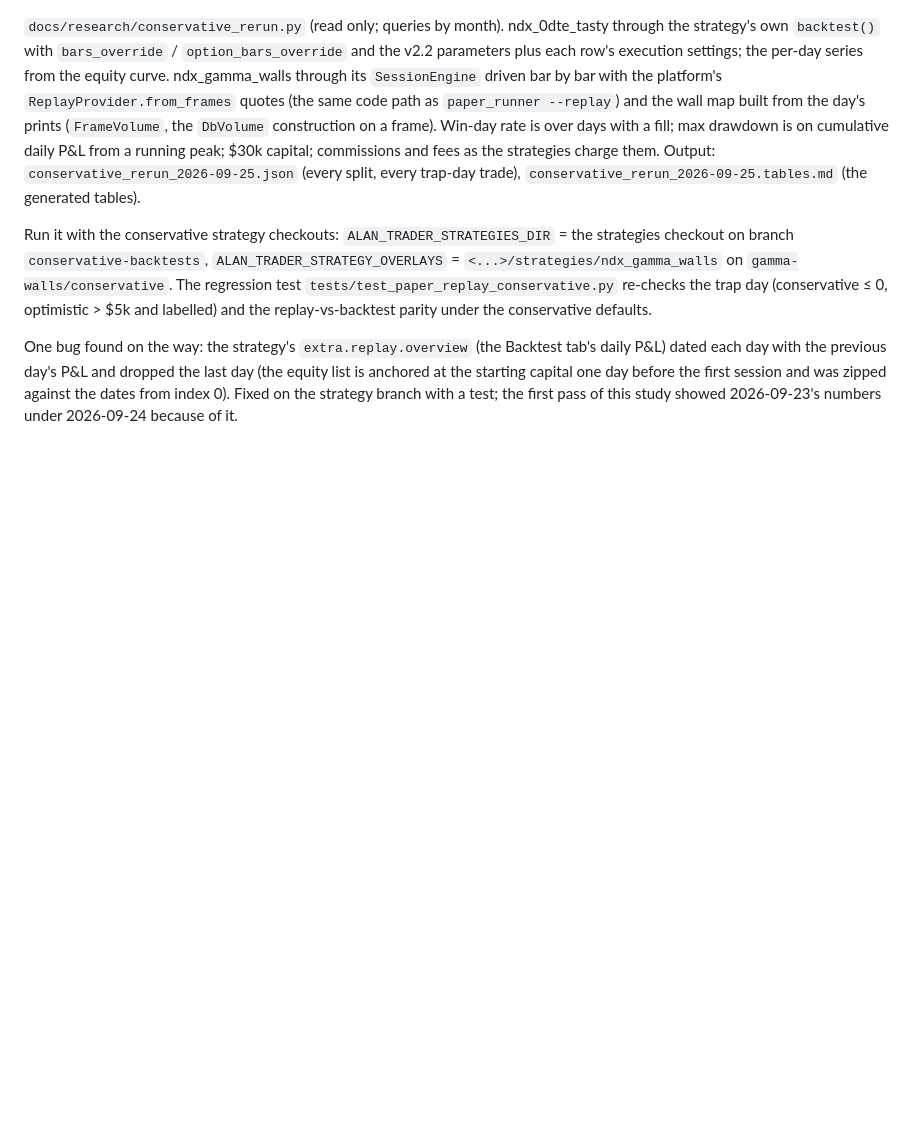
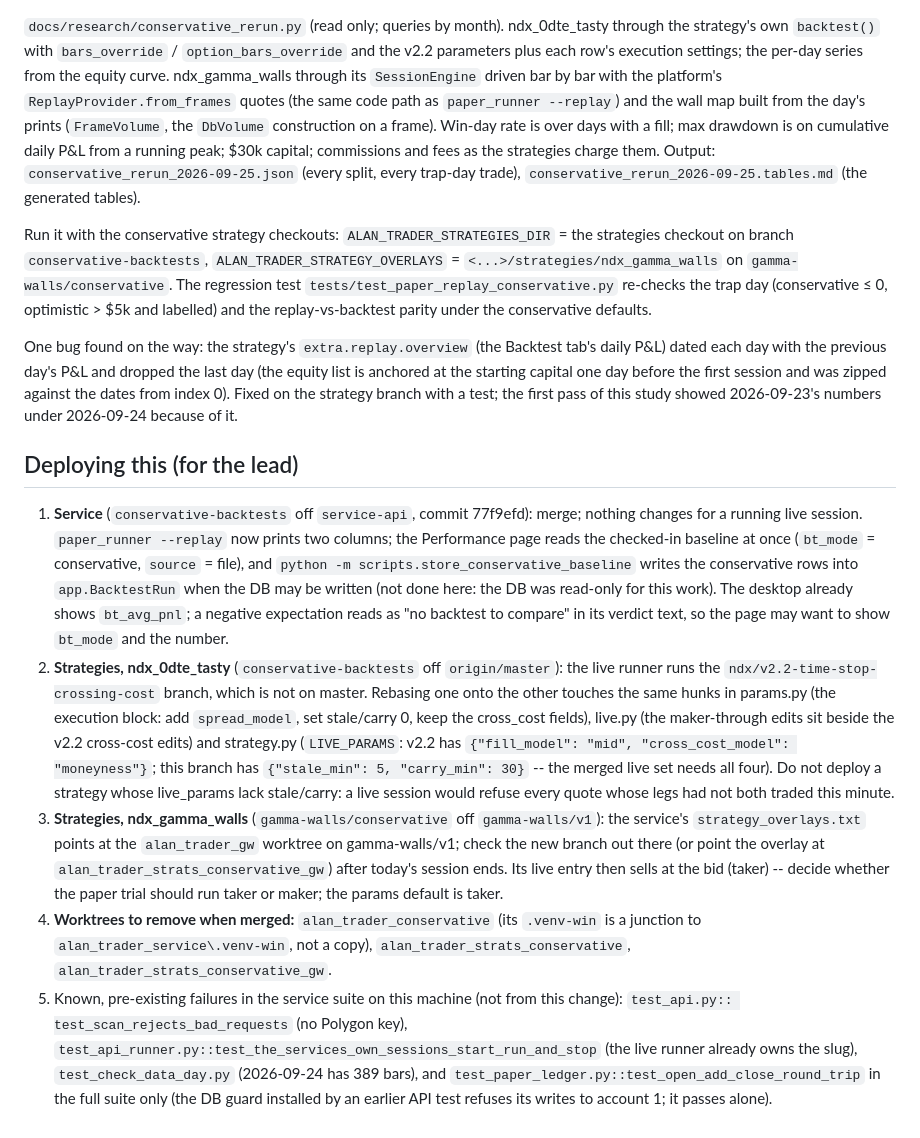
Before and after one commit to miah-al/alan-strats, a Markdown page: docs/research/conservative_rerun_2026-09-25.md, the part around the change. GitHub-like rendering; blank space fills up the shorter version.

Commit message:
conservative_rerun_2026-09-25.md: deployment notes for the lead
Co-Authored-By: Claude Fable 5.1 <noreply@anthropic.com>

```diff
--- a/docs/research/conservative_rerun_2026-09-25.md
+++ b/docs/research/conservative_rerun_2026-09-25.md
@@ -202,3 +202,30 @@ One bug found on the way: the strategy's `extra.replay.overview` (the Backtest t
 the previous day's P&L and dropped the last day (the equity list is anchored at the starting capital one day before
 the first session and was zipped against the dates from index 0). Fixed on the strategy branch with a test; the
 first pass of this study showed 2026-09-23's numbers under 2026-09-24 because of it.
+
+## Deploying this (for the lead)
+
+1. **Service** (`conservative-backtests` off `service-api`, commit 77f9efd): merge; nothing changes for a running live
+   session. `paper_runner --replay` now prints two columns; the Performance page reads the checked-in baseline
+   at once (`bt_mode` = conservative, `source` = file), and `python -m scripts.store_conservative_baseline` writes the
+   conservative rows into `app.BacktestRun` when the DB may be written (not done here: the DB was read-only for this
+   work). The desktop already shows `bt_avg_pnl`; a negative expectation reads as "no backtest to compare" in its
+   verdict text, so the page may want to show `bt_mode` and the number.
+2. **Strategies, ndx_0dte_tasty** (`conservative-backtests` off `origin/master`): the live runner runs the
+   `ndx/v2.2-time-stop-crossing-cost` branch, which is not on master. Rebasing one onto the other touches the same
+   hunks in params.py (the execution block: add `spread_model`, set stale/carry 0, keep the cross_cost fields),
+   live.py (the maker-through edits sit beside the v2.2 cross-cost edits) and strategy.py (`LIVE_PARAMS`: v2.2 has
+   `{"fill_model": "mid", "cross_cost_model": "moneyness"}`; this branch has `{"stale_min": 5, "carry_min": 30}` --
+   the merged live set needs all four). Do not deploy a strategy whose live_params lack stale/carry: a live session
+   would refuse every quote whose legs had not both traded this minute.
+3. **Strategies, ndx_gamma_walls** (`gamma-walls/conservative` off `gamma-walls/v1`): the service's
+   `strategy_overlays.txt` points at the `alan_trader_gw` worktree on gamma-walls/v1; check the new branch out there
+   (or point the overlay at `alan_trader_strats_conservative_gw`) after today's session ends. Its live entry then
+   sells at the bid (taker) -- decide whether the paper trial should run taker or maker; the params default is taker.
+4. **Worktrees to remove when merged:** `alan_trader_conservative` (its `.venv-win` is a junction to
+   `alan_trader_service\.venv-win`, not a copy), `alan_trader_strats_conservative`, `alan_trader_strats_conservative_gw`.
+5. Known, pre-existing failures in the service suite on this machine (not from this change): `test_api.py::
+   test_scan_rejects_bad_requests` (no Polygon key), `test_api_runner.py::test_the_services_own_sessions_start_run_and_stop`
+   (the live runner already owns the slug), `test_check_data_day.py` (2026-09-24 has 389 bars), and
+   `test_paper_ledger.py::test_open_add_close_round_trip` in the full suite only (the DB guard installed by an earlier
+   API test refuses its writes to account 1; it passes alone).
```
